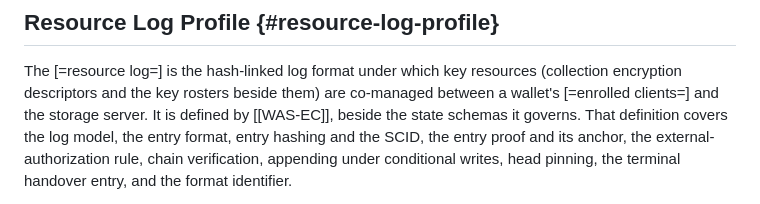
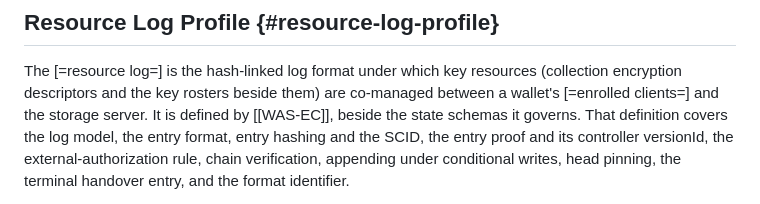
Before and after one commit to interop-alliance/app-connect-spec, a Markdown page: spec.md, the part around the change. GitHub-like rendering.

```diff
--- a/spec.md
+++ b/spec.md
@@ -2042,7 +2042,7 @@ resources (collection encryption descriptors and the key rosters beside
 them) are co-managed between a wallet's [=enrolled clients=] and the
 storage server. It is defined by [[WAS-EC]], beside the state schemas it
 governs. That definition covers the log model, the entry format, entry
-hashing and the SCID, the entry proof and its anchor, the
+hashing and the SCID, the entry proof and its controller versionId, the
 external-authorization rule, chain verification, appending under
 conditional writes, head pinning, the terminal handover entry, and the
 format identifier.
```
Also changed, not shown: decisions/0003-ladder-authority-clauses.md (+16 -16 lines).
